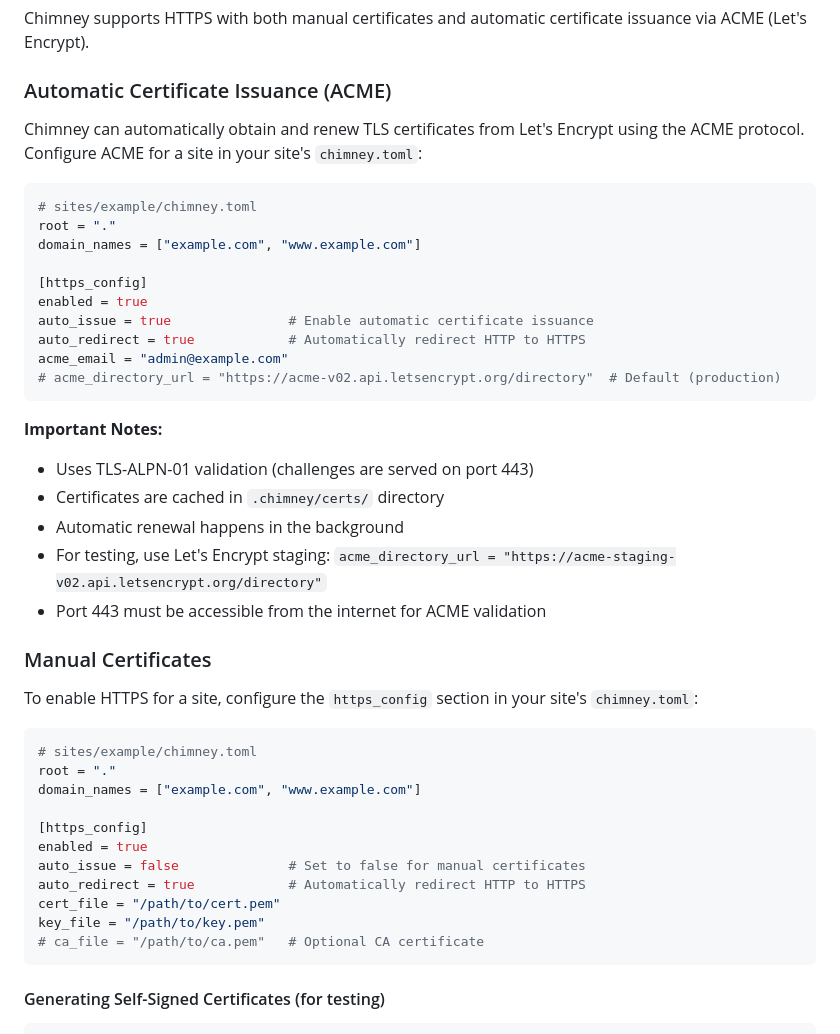
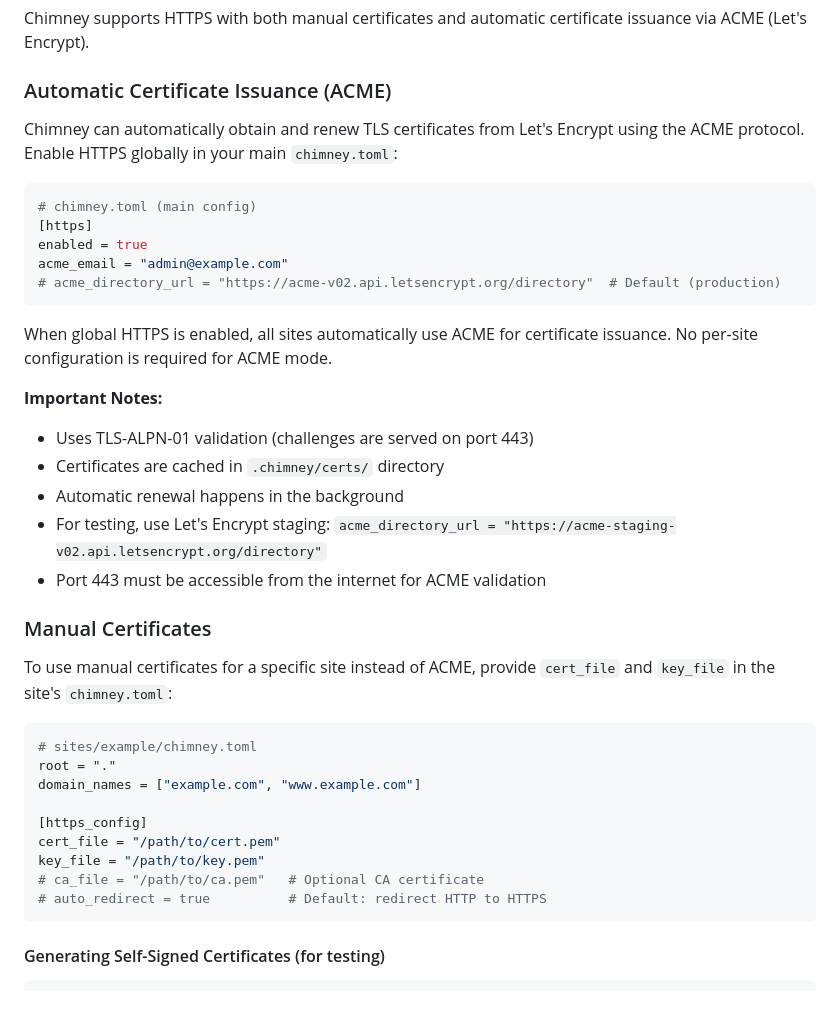
Before and after one commit to aosasona/chimney, a Markdown page: README.md, the part around the change. GitHub-like rendering; blank space fills up the shorter version.

````diff
--- a/README.md
+++ b/README.md
@@ -97,20 +97,17 @@ Chimney supports HTTPS with both manual certificates and automatic certificate i
 
 ### Automatic Certificate Issuance (ACME)
 
-Chimney can automatically obtain and renew TLS certificates from Let's Encrypt using the ACME protocol. Configure ACME for a site in your site's `chimney.toml`:
+Chimney can automatically obtain and renew TLS certificates from Let's Encrypt using the ACME protocol. Enable HTTPS globally in your main `chimney.toml`:
 
 ```toml
-# sites/example/chimney.toml
-root = "."
-domain_names = ["example.com", "www.example.com"]
-
-[https_config]
+# chimney.toml (main config)
+[https]
 enabled = true
-auto_issue = true               # Enable automatic certificate issuance
-auto_redirect = true            # Automatically redirect HTTP to HTTPS
 acme_email = "admin@example.com"
 # acme_directory_url = "https://acme-v02.api.letsencrypt.org/directory"  # Default (production)
 ```
+
+When global HTTPS is enabled, all sites automatically use ACME for certificate issuance. No per-site configuration is required for ACME mode.
 
 **Important Notes:**
 - Uses TLS-ALPN-01 validation (challenges are served on port 443)
@@ -121,7 +118,7 @@ acme_email = "admin@example.com"
 
 ### Manual Certificates
 
-To enable HTTPS for a site, configure the `https_config` section in your site's `chimney.toml`:
+To use manual certificates for a specific site instead of ACME, provide `cert_file` and `key_file` in the site's `chimney.toml`:
 
 ```toml
 # sites/example/chimney.toml
@@ -129,12 +126,10 @@ root = "."
 domain_names = ["example.com", "www.example.com"]
 
 [https_config]
-enabled = true
-auto_issue = false              # Set to false for manual certificates
-auto_redirect = true            # Automatically redirect HTTP to HTTPS
 cert_file = "/path/to/cert.pem"
 key_file = "/path/to/key.pem"
 # ca_file = "/path/to/ca.pem"   # Optional CA certificate
+# auto_redirect = true          # Default: redirect HTTP to HTTPS
 ```
 
 #### Generating Self-Signed Certificates (for testing)
````
Also changed, not shown: test-https/ACME-TESTING.md (+39 -37 lines), test-https/README.md (+5 -7 lines).
